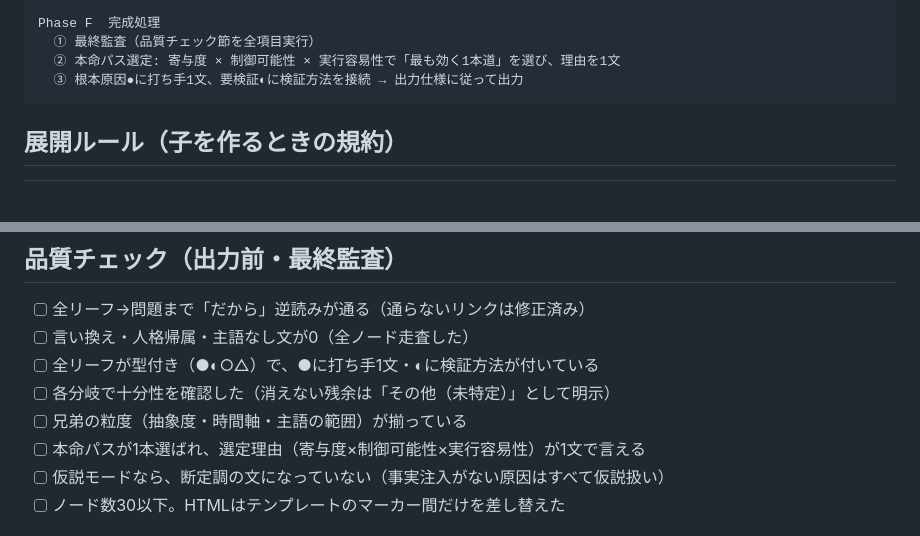
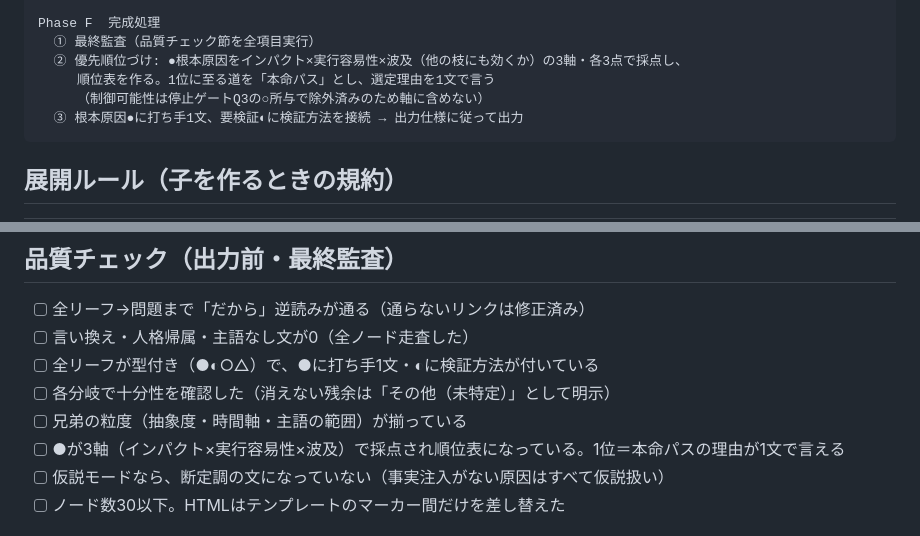
Before and after one commit to Ted0321/kotetsu-work-ai-skills, a Markdown page: skills/why-why-tree/SKILL.md, 2 parts joined by grey strips. Drawn GitHub-style; blank space fills up the shorter version.

Commit message:
why-why-tree: プロンプトv3＋投稿文v0.5 — 「工夫が何を防ぐか」で全面再構成
プロンプト（prompt-lite v3）:
- 冒頭に「この分析が壊れる3箇所（縦の崩壊／横の崩壊／上への流出）」を宣言し、
  中核の定義「なぜなぜ分析は掘る×検査の交互作業」を明示
- 各工程に防いでいる問題を明記: 階層ループ=縦／Step2展開=横／Step1停止ゲート=上への流出
- Phase Fを「1本に絞る」から「3軸採点による優先順位づけ」へ改修
  （インパクト×実行容易性×波及、各3点。制御可能性は○所与で除外済みのため軸から外す）
- 出力を4点セットに変更: 最終ツリー／打ち手の優先順位表／先に確かめること（◐）／推奨

SKILL.md: Phase Fと品質チェックを同じ3軸採点に同期（本命パス＝1位として整合維持）

投稿文（v0.5）: ①〜④の手順枠を廃止し、3つの壊れ方×工夫の対で再構成。
失敗の描写を「言い換えの繰り返し」「打ち手が出ない」から具体症状へ差し替え

Co-Authored-By: Claude Fable 5 <noreply@anthropic.com>
Claude-Session: https://claude.ai/code/session_01SMCx26jFXY5HX983xw5B3P

````diff
--- a/skills/why-why-tree/SKILL.md
+++ b/skills/why-why-tree/SKILL.md
@@ -44,7 +44,9 @@ Phase 1..N  階層ループ（各「続行」ノードについて）
 
 Phase F  完成処理
   ① 最終監査（品質チェック節を全項目実行）
-  ② 本命パス選定: 寄与度 × 制御可能性 × 実行容易性で「最も効く1本道」を選び、理由を1文
+  ② 優先順位づけ: ●根本原因をインパクト×実行容易性×波及（他の枝にも効くか）の3軸・各3点で採点し、
+     順位表を作る。1位に至る道を「本命パス」とし、選定理由を1文で言う
+     （制御可能性は停止ゲートQ3の○所与で除外済みのため軸に含めない）
   ③ 根本原因●に打ち手1文、要検証◐に検証方法を接続 → 出力仕様に従って出力
 ```
 
@@ -169,7 +171,7 @@ JSONの形（フィールドは省略可のもの以外すべて埋める）:
 - [ ] 全リーフが型付き（●◐○△）で、●に打ち手1文・◐に検証方法が付いている
 - [ ] 各分岐で十分性を確認した（消えない残余は「その他（未特定）」として明示）
 - [ ] 兄弟の粒度（抽象度・時間軸・主語の範囲）が揃っている
-- [ ] 本命パスが1本選ばれ、選定理由（寄与度×制御可能性×実行容易性）が1文で言える
+- [ ] ●が3軸（インパクト×実行容易性×波及）で採点され順位表になっている。1位＝本命パスの理由が1文で言える
 - [ ] 仮説モードなら、断定調の文になっていない（事実注入がない原因はすべて仮説扱い）
 - [ ] ノード数30以下。HTMLはテンプレートのマーカー間だけを差し替えた
 
````
Also changed, not shown: 2 other files.
